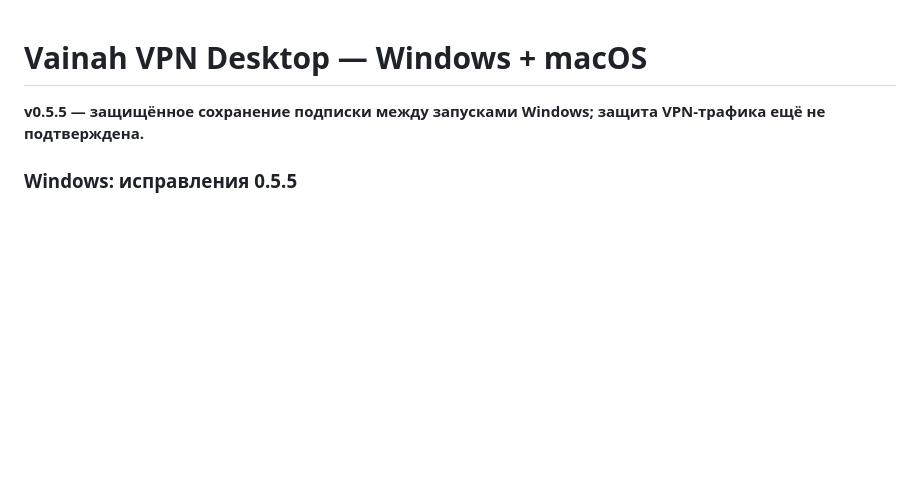
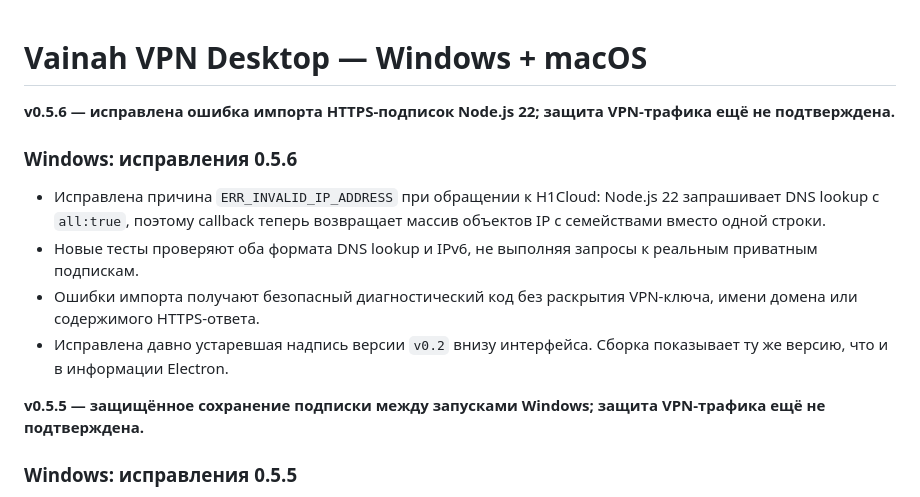
Before and after one commit to isaevarbi822-hub/Vainahvpn_bot, a Markdown page: desktop/README.md, the part around the change. Rendered like a GitHub page; blank space fills up the shorter version.

Commit message:
docs(windows): 0.5.6 fixes Node22 HTTPS imports and explains safe diagnostic codes

```diff
--- a/desktop/README.md
+++ b/desktop/README.md
@@ -1,4 +1,18 @@
 # Vainah VPN Desktop — Windows + macOS
+
+**v0.5.6 — исправлена ошибка импорта HTTPS-подписок Node.js 22; защита VPN-трафика ещё не подтверждена.**
+
+### Windows: исправления 0.5.6
+
+- Исправлена причина `ERR_INVALID_IP_ADDRESS` при обращении к H1Cloud:
+  Node.js 22 запрашивает DNS lookup с `all:true`, поэтому callback теперь
+  возвращает массив объектов IP с семействами вместо одной строки.
+- Новые тесты проверяют оба формата DNS lookup и IPv6, не выполняя запросы
+  к реальным приватным подпискам.
+- Ошибки импорта получают безопасный диагностический код без раскрытия
+  VPN-ключа, имени домена или содержимого HTTPS-ответа.
+- Исправлена давно устаревшая надпись версии `v0.2` внизу интерфейса.
+  Сборка показывает ту же версию, что и в информации Electron.
 
 **v0.5.5 — защищённое сохранение подписки между запусками Windows; защита VPN-трафика ещё не подтверждена.**
 
```
